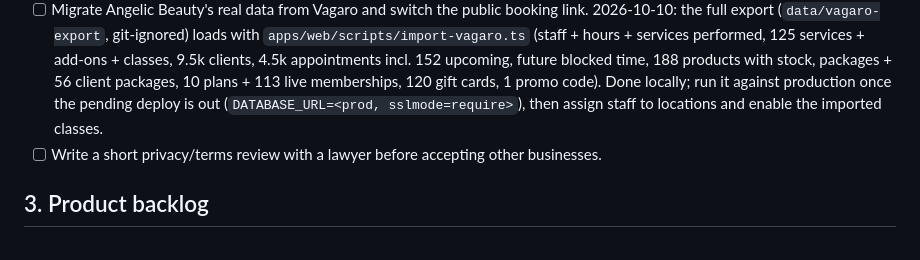
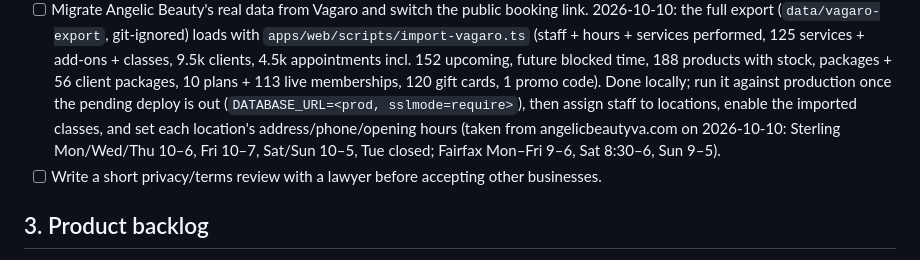
Before and after one commit to feelosophy13/angelicbooking, a Markdown page: TODO.md, the part around the change. Drawn GitHub-style.

Commit message:
TODO: location hours and addresses to set in production

```diff
--- a/TODO.md
+++ b/TODO.md
@@ -69,7 +69,9 @@ Operational detail (ids, commands, env names) lives in `docs-ops.md`; product pl
       services performed, 125 services + add-ons + classes, 9.5k clients, 4.5k appointments incl. 152 upcoming,
       future blocked time, 188 products with stock, packages + 56 client packages, 10 plans + 113 live memberships,
       120 gift cards, 1 promo code). Done locally; run it against production once the pending deploy is out
-      (`DATABASE_URL=<prod, sslmode=require>`), then assign staff to locations and enable the imported classes.
+      (`DATABASE_URL=<prod, sslmode=require>`), then assign staff to locations, enable the imported classes, and
+      set each location's address/phone/opening hours (taken from angelicbeautyva.com on 2026-10-10: Sterling
+      Mon/Wed/Thu 10–6, Fri 10–7, Sat/Sun 10–5, Tue closed; Fairfax Mon–Fri 9–6, Sat 8:30–6, Sun 9–5).
 - [ ] Write a short privacy/terms review with a lawyer before accepting other businesses.
 
 ## 3. Product backlog
```
